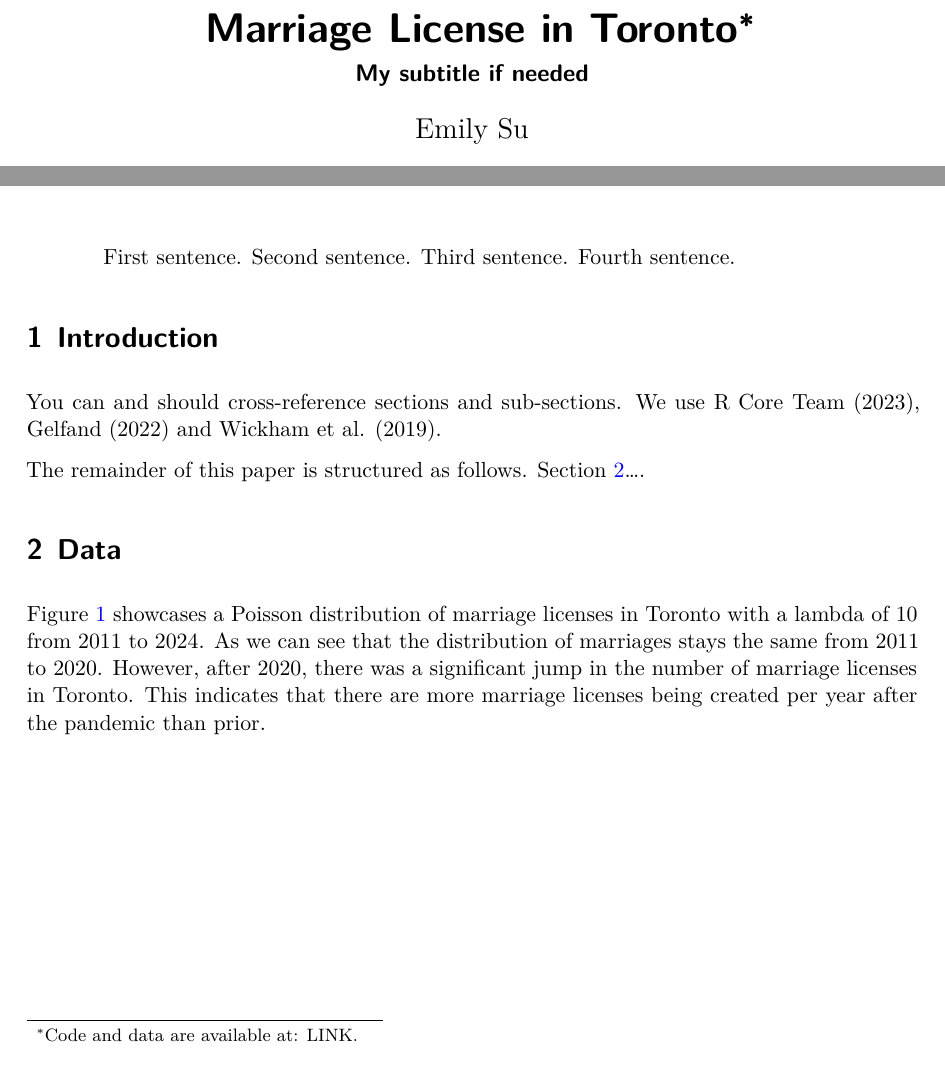
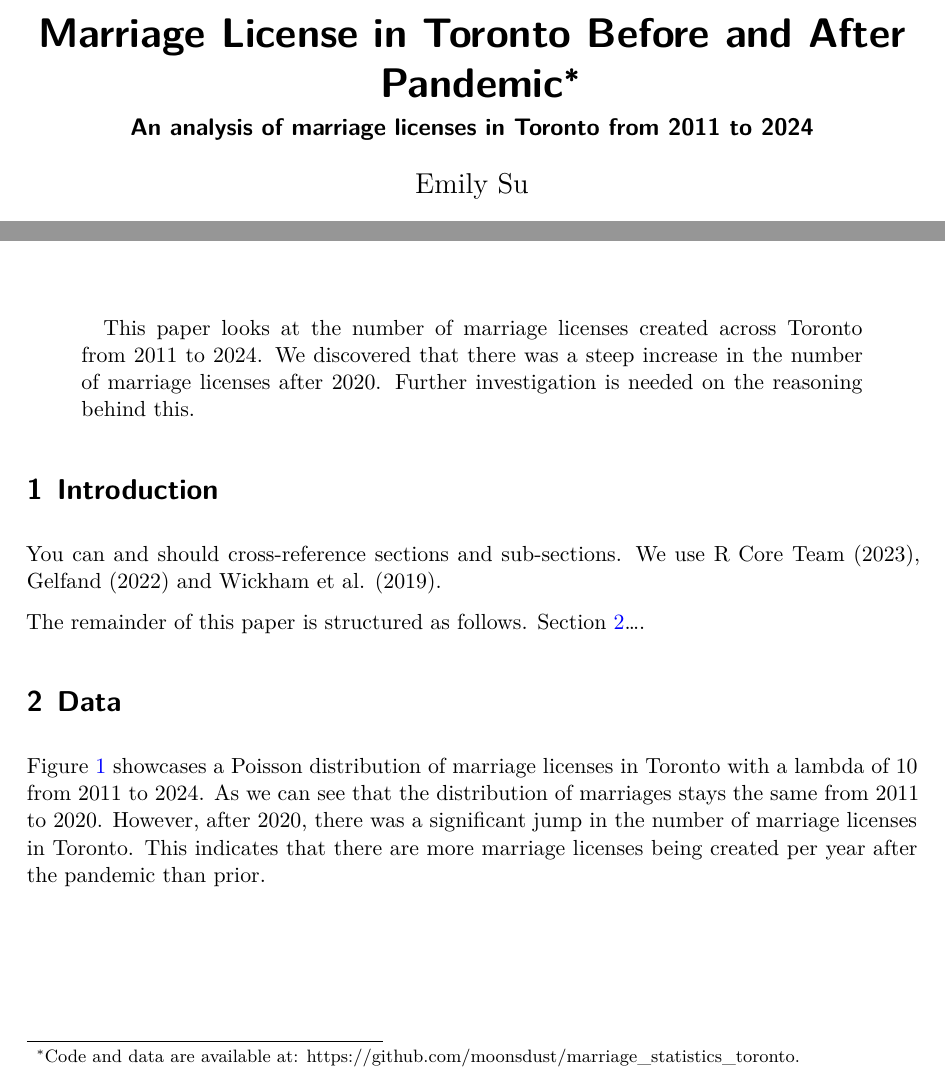
Before and after one commit to moonsdust/marriage_statistics_toronto, a Quarto document (paper/paper.qmd): two parts of page 1 of 2, joined at a grey line, cut at the place of the change. The pictures show the output file paper/paper.pdf that the author committed with the source.

Commit message:
Added fix

```diff
--- a/paper/paper.qmd
+++ b/paper/paper.qmd
@@ -1,12 +1,12 @@
 ---
-title: "Marriage License in Toronto"
-subtitle: "My subtitle if needed"
+title: "Marriage License in Toronto Before and After Pandemic"
+subtitle: "An analysis of marriage licenses in Toronto from 2011 to 2024"
 author:
   - Emily Su
-thanks: "Code and data are available at: LINK."
+thanks: "Code and data are available at: https://github.com/moonsdust/marriage_statistics_toronto."
 date: today
 date-format: long
-abstract: "First sentence. Second sentence. Third sentence. Fourth sentence."
+abstract: "This paper looks at the number of marriage licenses created across Toronto from 2011 to 2024. We discovered that there was a steep increase in the number of marriage licenses after 2020. Further investigation is needed on the reasoning behind this."
 format: pdf
 number-sections: true
 bibliography: references.bib
```
Also changed, not shown: paper/paper.pdf.
